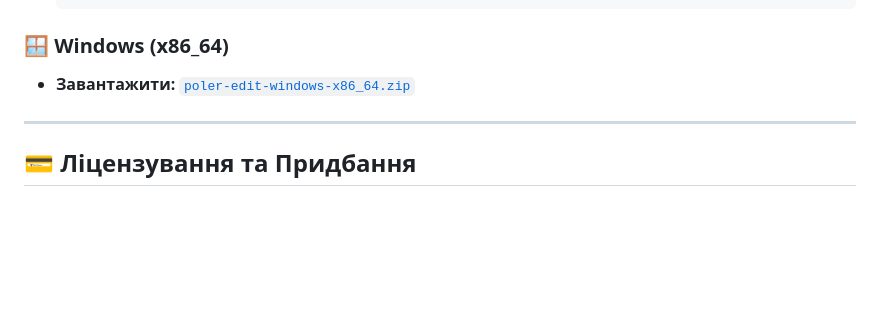
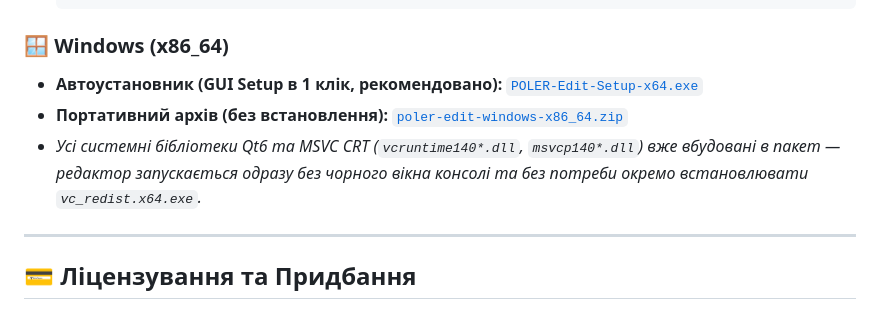
Before and after one commit to poler-engine-org/poler-edit-qt, a Markdown page: README.md, the part around the change. GitHub-like rendering; blank space fills up the shorter version.

Commit message:
docs(windows): add POLER-Edit-Setup-x64.exe GUI installer link to README

````diff
--- a/README.md
+++ b/README.md
@@ -25,7 +25,9 @@
   ```
 
 ### 🪟 Windows (x86_64)
-- **Завантажити:** [`poler-edit-windows-x86_64.zip`](https://github.com/poler-engine-org/poler-edit-qt/releases/download/v0.3.0/poler-edit-windows-x86_64.zip)
+- **Автоустановник (GUI Setup в 1 клік, рекомендовано):** [`POLER-Edit-Setup-x64.exe`](https://github.com/poler-engine-org/poler-edit-qt/releases/download/v0.3.0/POLER-Edit-Setup-x64.exe)
+- **Портативний архів (без встановлення):** [`poler-edit-windows-x86_64.zip`](https://github.com/poler-engine-org/poler-edit-qt/releases/download/v0.3.0/poler-edit-windows-x86_64.zip)
+- *Усі системні бібліотеки Qt6 та MSVC CRT (`vcruntime140*.dll`, `msvcp140*.dll`) вже вбудовані в пакет — редактор запускається одразу без чорного вікна консолі та без потреби окремо встановлювати `vc_redist.x64.exe`.*
 
 ---
 
````
